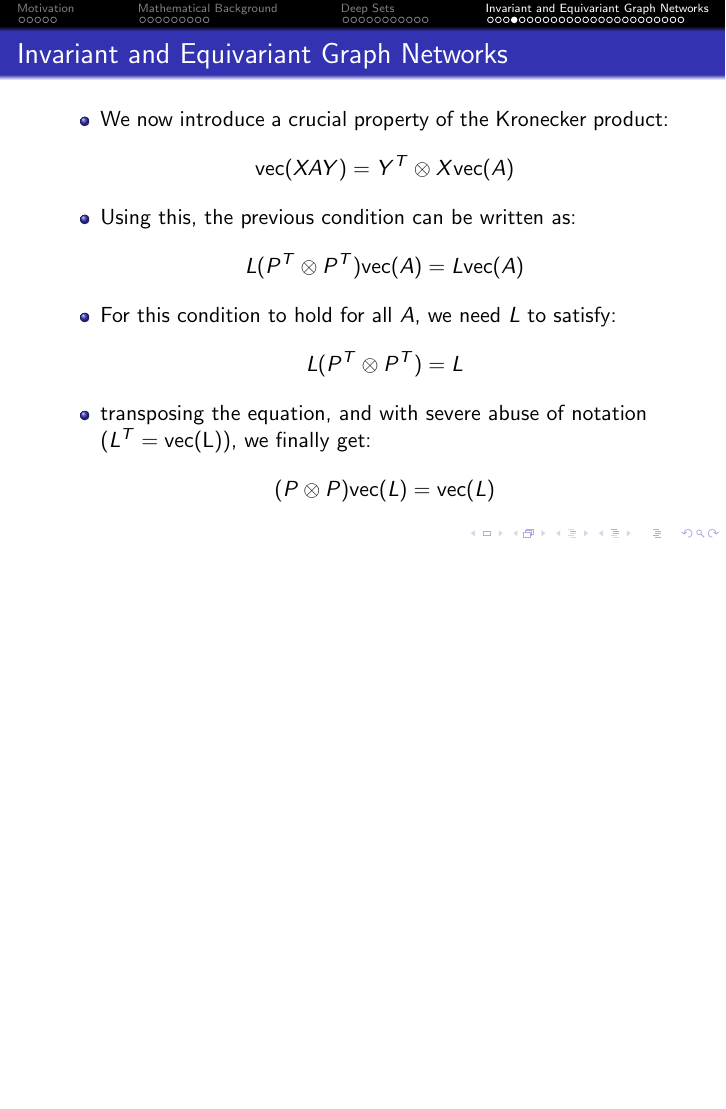
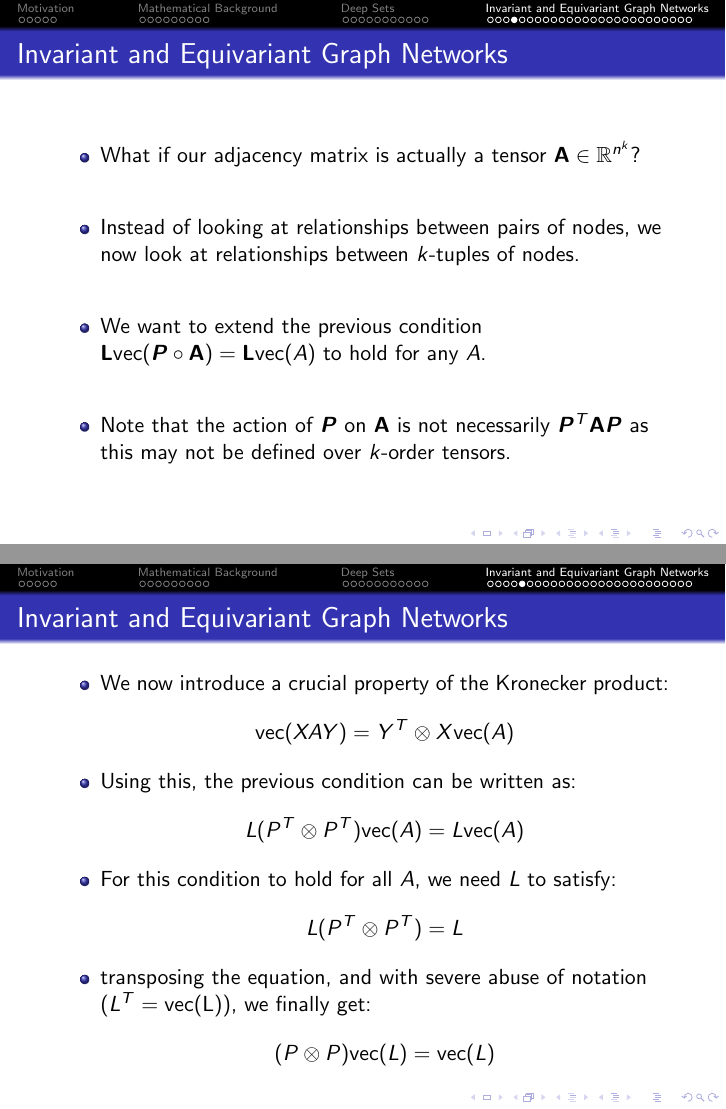
Before and after one commit to jonkouch/GNN_seminar, LaTeX slides (latex/week8.tex): page 32 of 55 before the commit and pages 32 and 33 of 56 after it, the two joined at a grey line, the shorter picture padded with empty space. Compiled offline with pdfLaTeX.

Commit message:
small edits

```diff
--- a/latex/week8.tex
+++ b/latex/week8.tex
@@ -521,6 +521,16 @@ currentsubsection
 \begin{frame}{Invariant and Equivariant Graph Networks}
     \begin{itemize}
         \setlength{\itemsep}{\fill}
+        \item What if our adjacency matrix is actually a tensor $\mathbf{A} \in \mathbb{R}^{n^k}$?
+        \item Instead of looking at relationships between pairs of nodes, we now look at relationships between $k$-tuples of nodes.
+        \item We want to extend the previous condition \(\mathbf{L}\text{vec}(\boldsymbol{P} \circ \mathbf{A}) = \mathbf{L}\text{vec}(A)\) to hold for any $A$.
+        \item Note that the action of $\boldsymbol{P}$ on $\mathbf{A}$ is not necessarily $\boldsymbol{P}^T \mathbf{A} \boldsymbol{P}$ as this may not be defined over $k$-order tensors.
+    \end{itemize}
+\end{frame}
+%%%%%%%%%%%%%%%%%%%%%%%%%%%%%%%%%%%%%%%%%%%%%%%%%%%%%%%%%%%%%%%%%%%%%%%%%%%%%%
+\begin{frame}{Invariant and Equivariant Graph Networks}
+    \begin{itemize}
+        \setlength{\itemsep}{\fill}
         \item We now introduce a crucial property of the Kronecker product:
         \[ \text{vec}(XAY)= Y^T\otimes X\text{vec}(A)\]
         %\pause
```
Also changed, not shown: latex/week8.pdf, latex/week8.tex (8 more changed lines).
